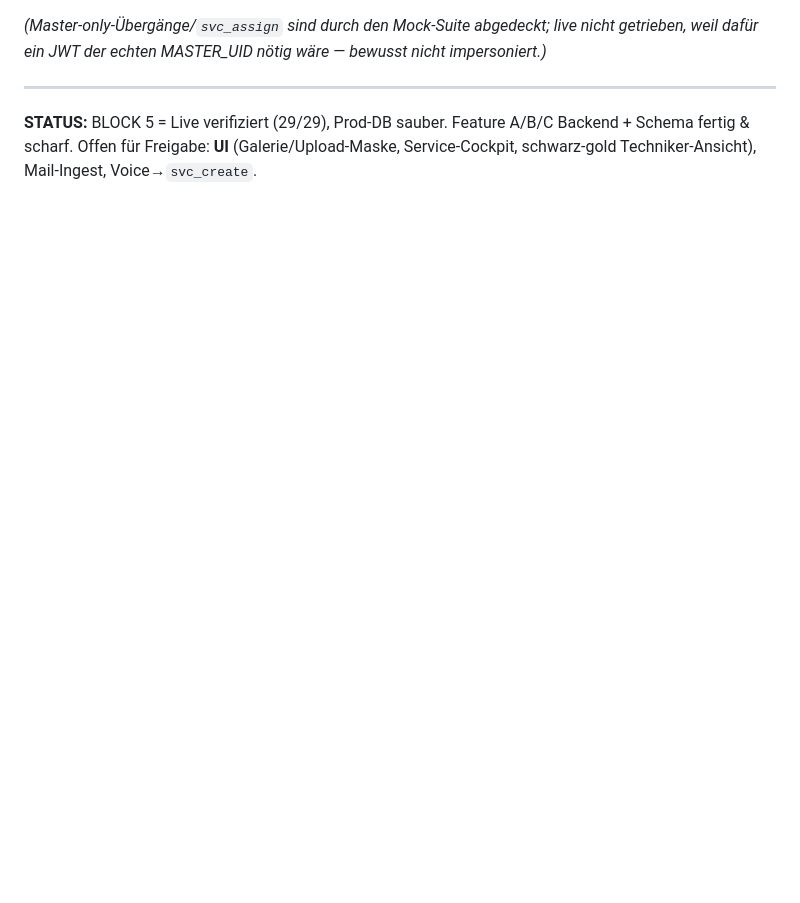
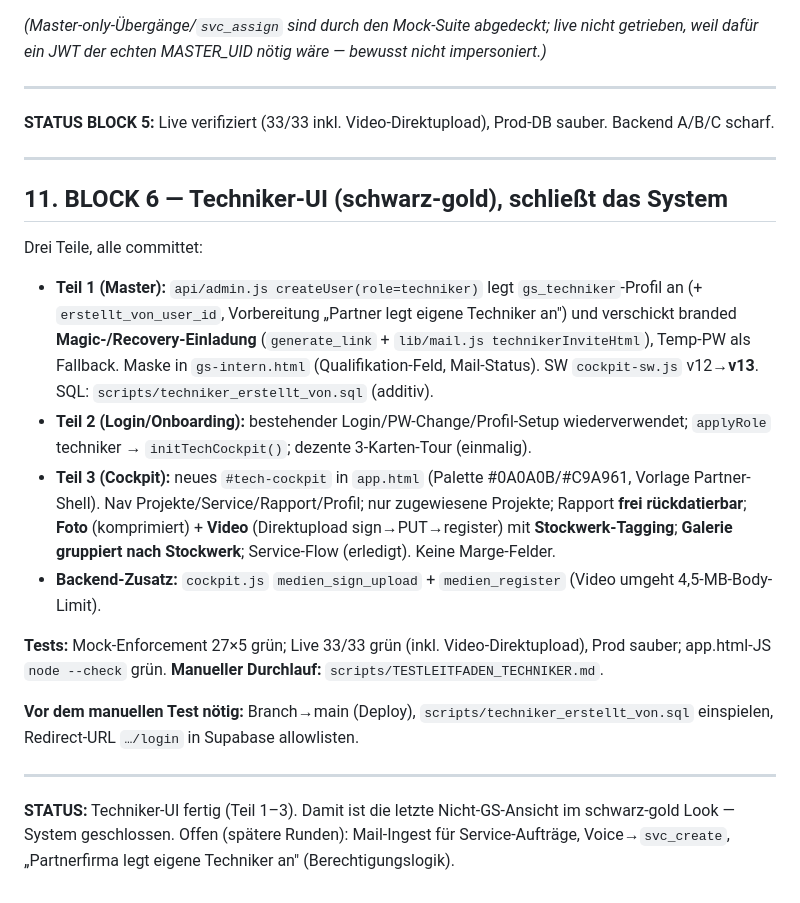
Before and after one commit to emanuelgeorge0-beep/baby-bob, a Markdown page: DIAGNOSE.md, the part around the change. GitHub-like rendering; blank space fills up the shorter version.

Commit message:
docs: techniker-ui – Testleitfaden (manueller Durchlauf) + DIAGNOSE Block 6
Co-Authored-By: Claude Opus 4.8 (1M context) <noreply@anthropic.com>

```diff
--- a/DIAGNOSE.md
+++ b/DIAGNOSE.md
@@ -171,4 +171,22 @@ Schema von Emanuel eingespielt („Success, no rows"). Zwei Skripte:
 
 ---
 
-**STATUS:** BLOCK 5 = Live verifiziert (29/29), Prod-DB sauber. Feature A/B/C Backend + Schema fertig & scharf. Offen für Freigabe: **UI** (Galerie/Upload-Maske, Service-Cockpit, schwarz-gold Techniker-Ansicht), Mail-Ingest, Voice→`svc_create`.
+**STATUS BLOCK 5:** Live verifiziert (33/33 inkl. Video-Direktupload), Prod-DB sauber. Backend A/B/C scharf.
+
+---
+
+## 11. BLOCK 6 — Techniker-UI (schwarz-gold), schließt das System
+
+Drei Teile, alle committet:
+- **Teil 1 (Master):** `api/admin.js createUser(role=techniker)` legt `gs_techniker`-Profil an (+ `erstellt_von_user_id`, Vorbereitung „Partner legt eigene Techniker an") und verschickt branded **Magic-/Recovery-Einladung** (`generate_link` + `lib/mail.js technikerInviteHtml`), Temp-PW als Fallback. Maske in `gs-intern.html` (Qualifikation-Feld, Mail-Status). SW `cockpit-sw.js` v12→**v13**. SQL: `scripts/techniker_erstellt_von.sql` (additiv).
+- **Teil 2 (Login/Onboarding):** bestehender Login/PW-Change/Profil-Setup wiederverwendet; `applyRole` techniker → `initTechCockpit()`; dezente 3-Karten-Tour (einmalig).
+- **Teil 3 (Cockpit):** neues `#tech-cockpit` in `app.html` (Palette #0A0A0B/#C9A961, Vorlage Partner-Shell). Nav Projekte/Service/Rapport/Profil; nur zugewiesene Projekte; Rapport **frei rückdatierbar**; **Foto** (komprimiert) + **Video** (Direktupload sign→PUT→register) mit **Stockwerk-Tagging**; **Galerie gruppiert nach Stockwerk**; Service-Flow (erledigt). Keine Marge-Felder.
+- **Backend-Zusatz:** `cockpit.js` `medien_sign_upload` + `medien_register` (Video umgeht 4,5-MB-Body-Limit).
+
+**Tests:** Mock-Enforcement 27×5 grün; Live 33/33 grün (inkl. Video-Direktupload), Prod sauber; app.html-JS `node --check` grün. **Manueller Durchlauf:** `scripts/TESTLEITFADEN_TECHNIKER.md`.
+
+**Vor dem manuellen Test nötig:** Branch→main (Deploy), `scripts/techniker_erstellt_von.sql` einspielen, Redirect-URL `…/login` in Supabase allowlisten.
+
+---
+
+**STATUS:** Techniker-UI fertig (Teil 1–3). Damit ist die letzte Nicht-GS-Ansicht im schwarz-gold Look — System geschlossen. Offen (spätere Runden): Mail-Ingest für Service-Aufträge, Voice→`svc_create`, „Partnerfirma legt eigene Techniker an" (Berechtigungslogik).
```
Also changed, not shown: scripts/TESTLEITFADEN_TECHNIKER.md (added, +31 -0 lines).
